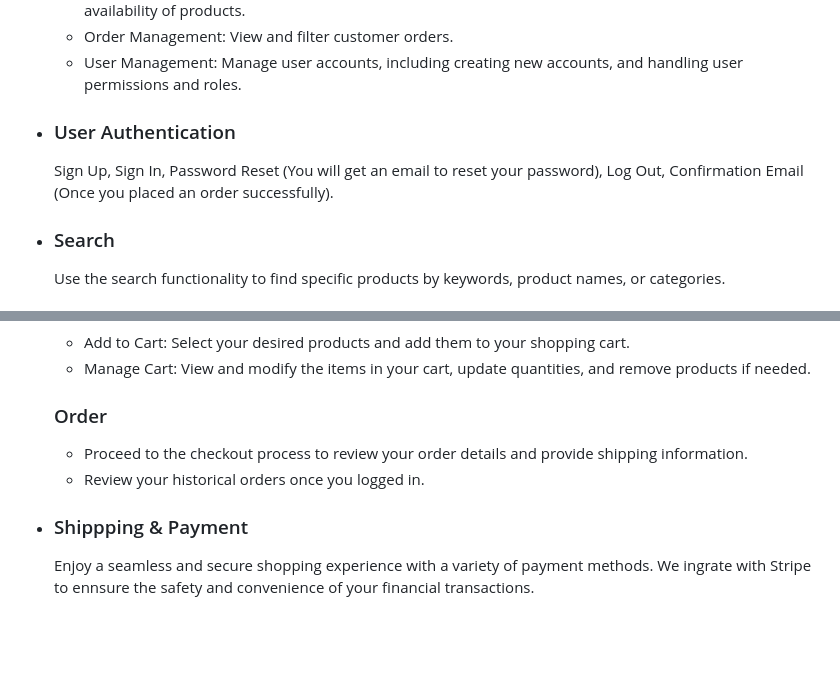
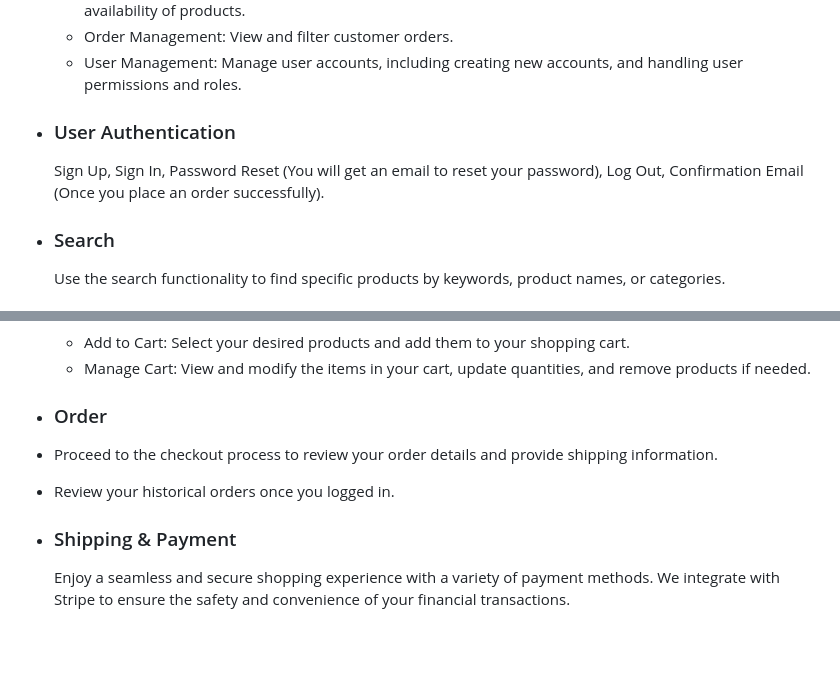
Before and after one commit to Griffy92/online-shop-client, a Markdown page: README.md, 2 parts joined by grey strips. Drawn GitHub-style.

Commit message:
README V1.5

```diff
--- a/README.md
+++ b/README.md
@@ -92,7 +92,7 @@ There are several aspects of Pocket Cart at the moment: Admin, User Authenticati
   - User Management: Manage user accounts, including creating new accounts, and handling user permissions and roles.
 
 - ### User Authentication
-  Sign Up, Sign In, Password Reset (You will get an email to reset your password), Log Out, Confirmation Email (Once you placed an order successfully).
+  Sign Up, Sign In, Password Reset (You will get an email to reset your password), Log Out, Confirmation Email (Once you place an order successfully).
 
 - ### Search
   Use the search functionality to find specific products by keywords, product names, or categories.
@@ -103,12 +103,12 @@ There are several aspects of Pocket Cart at the moment: Admin, User Authenticati
   - Add to Cart: Select your desired products and add them to your shopping cart.
   - Manage Cart: View and modify the items in your cart, update quantities, and remove products if needed.
 
-  ### Order
+ - ### Order
   - Proceed to the checkout process to review your order details and provide shipping information.
   - Review your historical orders once you logged in.
 
-- ### Shippping & Payment
-  Enjoy a seamless and secure shopping experience with a variety of payment methods. We ingrate with Stripe to ennsure the safety and convenience of your financial transactions.
+- ### Shipping & Payment
+  Enjoy a seamless and secure shopping experience with a variety of payment methods. We integrate with Stripe to ensure the safety and convenience of your financial transactions.
 
 <br><br>
 ## 📸 Screenshots
```
